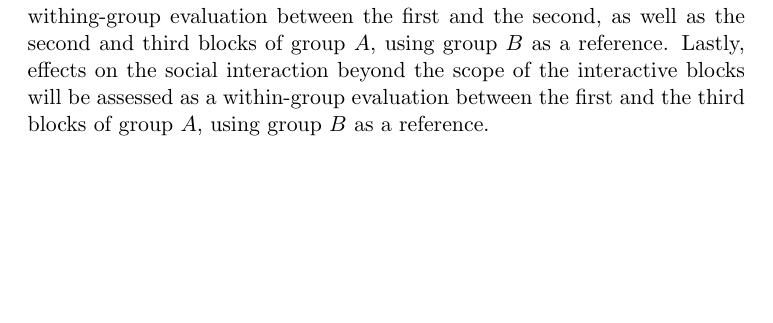
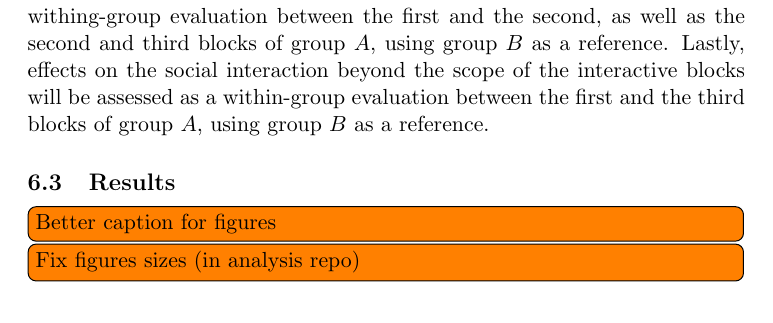
Before and after one commit to Nagasaki45/MA, a LaTeX document (research_proposal.tex): part of page 18 of 34 before the commit and part of page 19 of 35 after it, cut so that both start at the same text, the shorter picture padded with empty space. Compiled offline with pdfLaTeX.

Commit message:
Adding some TODOs to the experiment II results section

```diff
--- a/research_proposal.tex
+++ b/research_proposal.tex
@@ -471,6 +471,9 @@ Lastly, effects on the social interaction beyond the scope of the interactive bl
 
 \subsection{Results}
 
+\todo[inline]{Better caption for figures}
+\todo[inline]{Fix figures sizes (in analysis repo)}
+
 \subsubsection{System satisfaction surveys}
 
 \begin{figure}[!htb]
```
